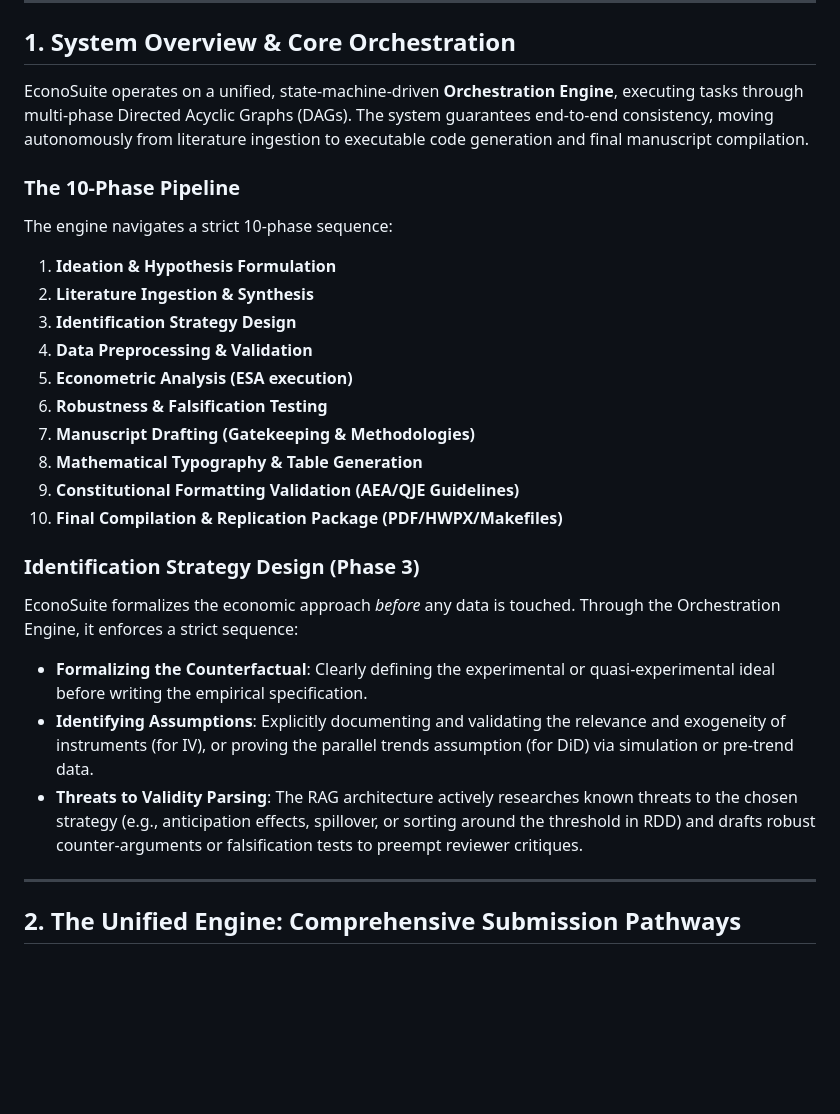
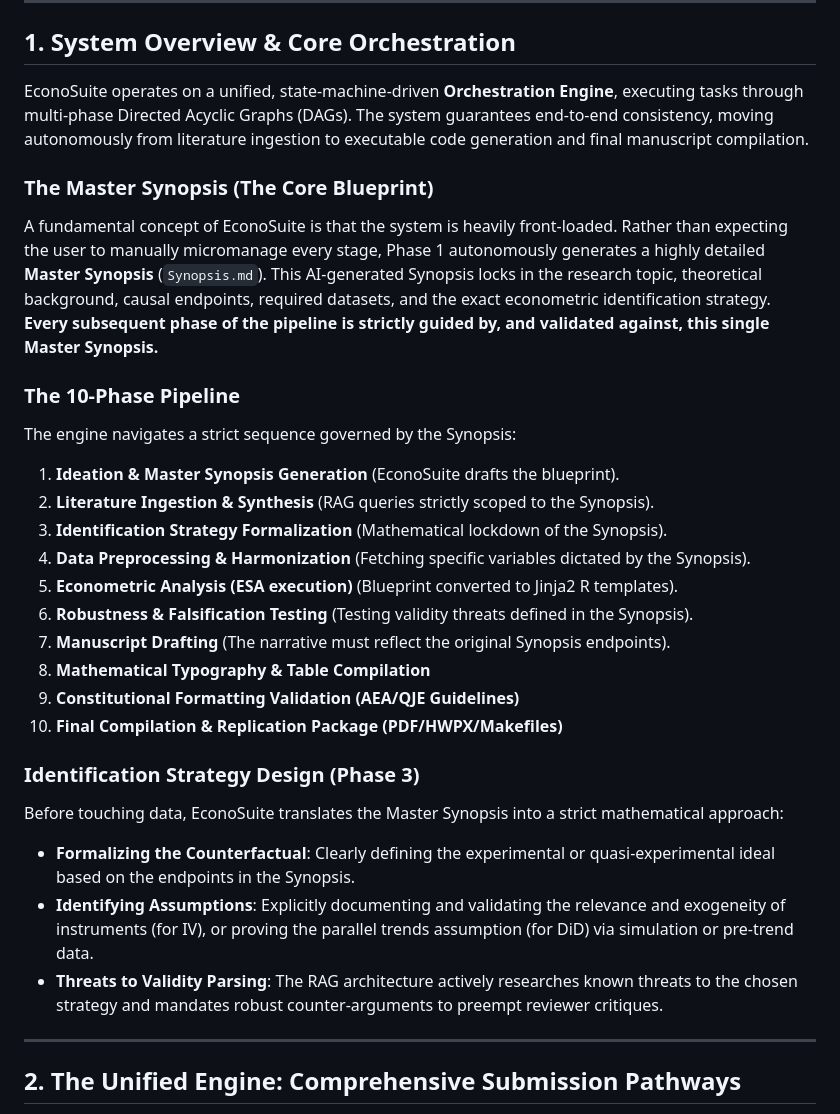
Before and after one commit to BrightGold70/EconoSuite, a Markdown page: EconoSuite_Master_Architecture.md, the part around the change. Rendered like a GitHub page; blank space fills up the shorter version.

Commit message:
docs(architecture): embed the Master Synopsis concept as the foundational blueprint guiding the 10-phase pipeline

```diff
--- a/EconoSuite_Master_Architecture.md
+++ b/EconoSuite_Master_Architecture.md
@@ -8,24 +8,28 @@
 
 EconoSuite operates on a unified, state-machine-driven **Orchestration Engine**, executing tasks through multi-phase Directed Acyclic Graphs (DAGs). The system guarantees end-to-end consistency, moving autonomously from literature ingestion to executable code generation and final manuscript compilation.
 
+### The Master Synopsis (The Core Blueprint)
+A fundamental concept of EconoSuite is that the system is heavily front-loaded. Rather than expecting the user to manually micromanage every stage, Phase 1 autonomously generates a highly detailed **Master Synopsis** (`Synopsis.md`).
+This AI-generated Synopsis locks in the research topic, theoretical background, causal endpoints, required datasets, and the exact econometric identification strategy. **Every subsequent phase of the pipeline is strictly guided by, and validated against, this single Master Synopsis.**
+
 ### The 10-Phase Pipeline
-The engine navigates a strict 10-phase sequence:
-1. **Ideation & Hypothesis Formulation**
-2. **Literature Ingestion & Synthesis**
-3. **Identification Strategy Design**
-4. **Data Preprocessing & Validation**
-5. **Econometric Analysis (ESA execution)**
-6. **Robustness & Falsification Testing**
-7. **Manuscript Drafting (Gatekeeping & Methodologies)**
-8. **Mathematical Typography & Table Generation**
+The engine navigates a strict sequence governed by the Synopsis:
+1. **Ideation & Master Synopsis Generation** (EconoSuite drafts the blueprint).
+2. **Literature Ingestion & Synthesis** (RAG queries strictly scoped to the Synopsis).
+3. **Identification Strategy Formalization** (Mathematical lockdown of the Synopsis).
+4. **Data Preprocessing & Harmonization** (Fetching specific variables dictated by the Synopsis).
+5. **Econometric Analysis (ESA execution)** (Blueprint converted to Jinja2 R templates).
+6. **Robustness & Falsification Testing** (Testing validity threats defined in the Synopsis).
+7. **Manuscript Drafting** (The narrative must reflect the original Synopsis endpoints).
+8. **Mathematical Typography & Table Compilation**
 9. **Constitutional Formatting Validation (AEA/QJE Guidelines)**
 10. **Final Compilation & Replication Package (PDF/HWPX/Makefiles)**
 
 ### Identification Strategy Design (Phase 3)
-EconoSuite formalizes the economic approach *before* any data is touched. Through the Orchestration Engine, it enforces a strict sequence:
-*   **Formalizing the Counterfactual**: Clearly defining the experimental or quasi-experimental ideal before writing the empirical specification.
+Before touching data, EconoSuite translates the Master Synopsis into a strict mathematical approach:
+*   **Formalizing the Counterfactual**: Clearly defining the experimental or quasi-experimental ideal based on the endpoints in the Synopsis.
 *   **Identifying Assumptions**: Explicitly documenting and validating the relevance and exogeneity of instruments (for IV), or proving the parallel trends assumption (for DiD) via simulation or pre-trend data.
-*   **Threats to Validity Parsing**: The RAG architecture actively researches known threats to the chosen strategy (e.g., anticipation effects, spillover, or sorting around the threshold in RDD) and drafts robust counter-arguments or falsification tests to preempt reviewer critiques.
+*   **Threats to Validity Parsing**: The RAG architecture actively researches known threats to the chosen strategy and mandates robust counter-arguments to preempt reviewer critiques.
 
 ---
 
```
